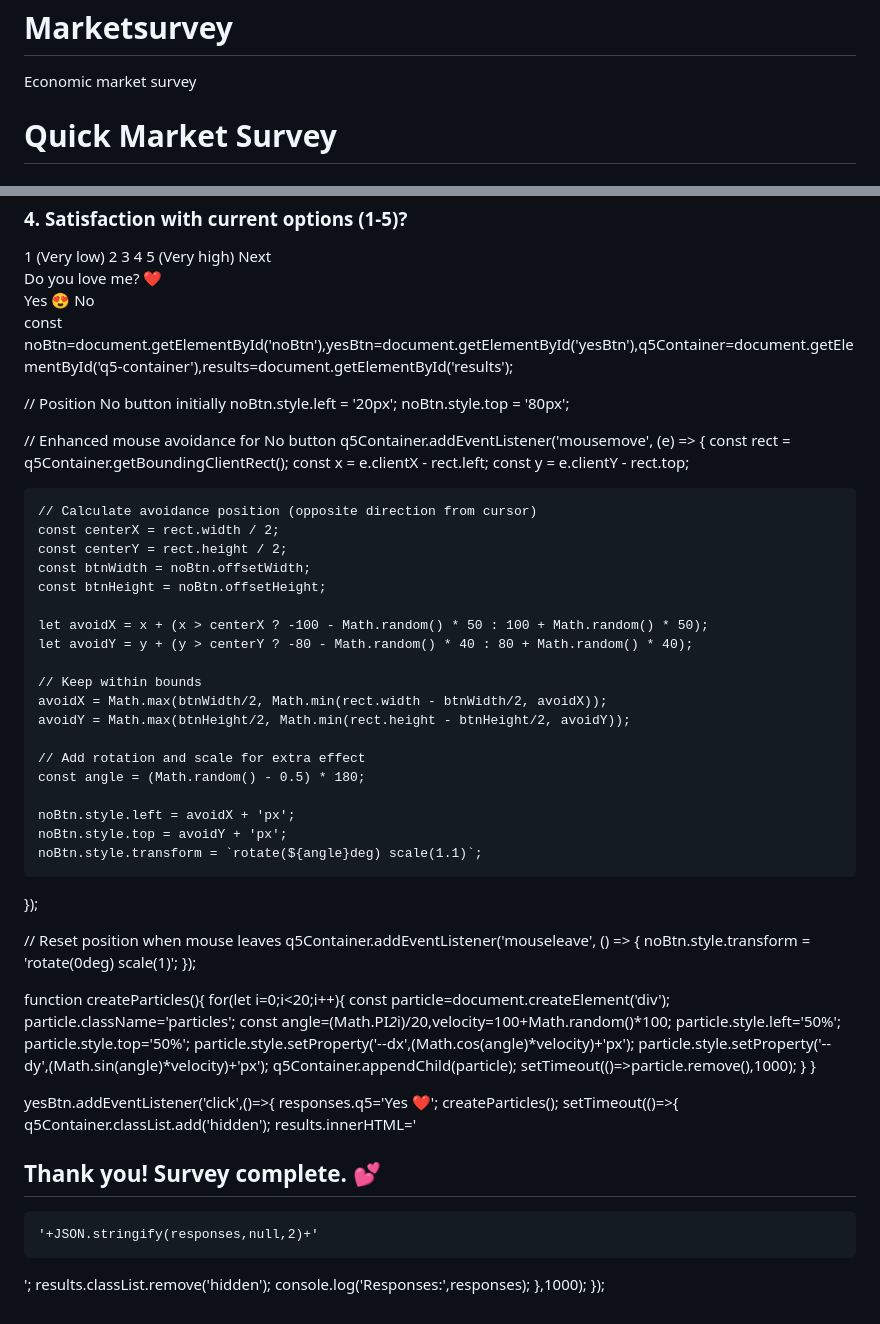
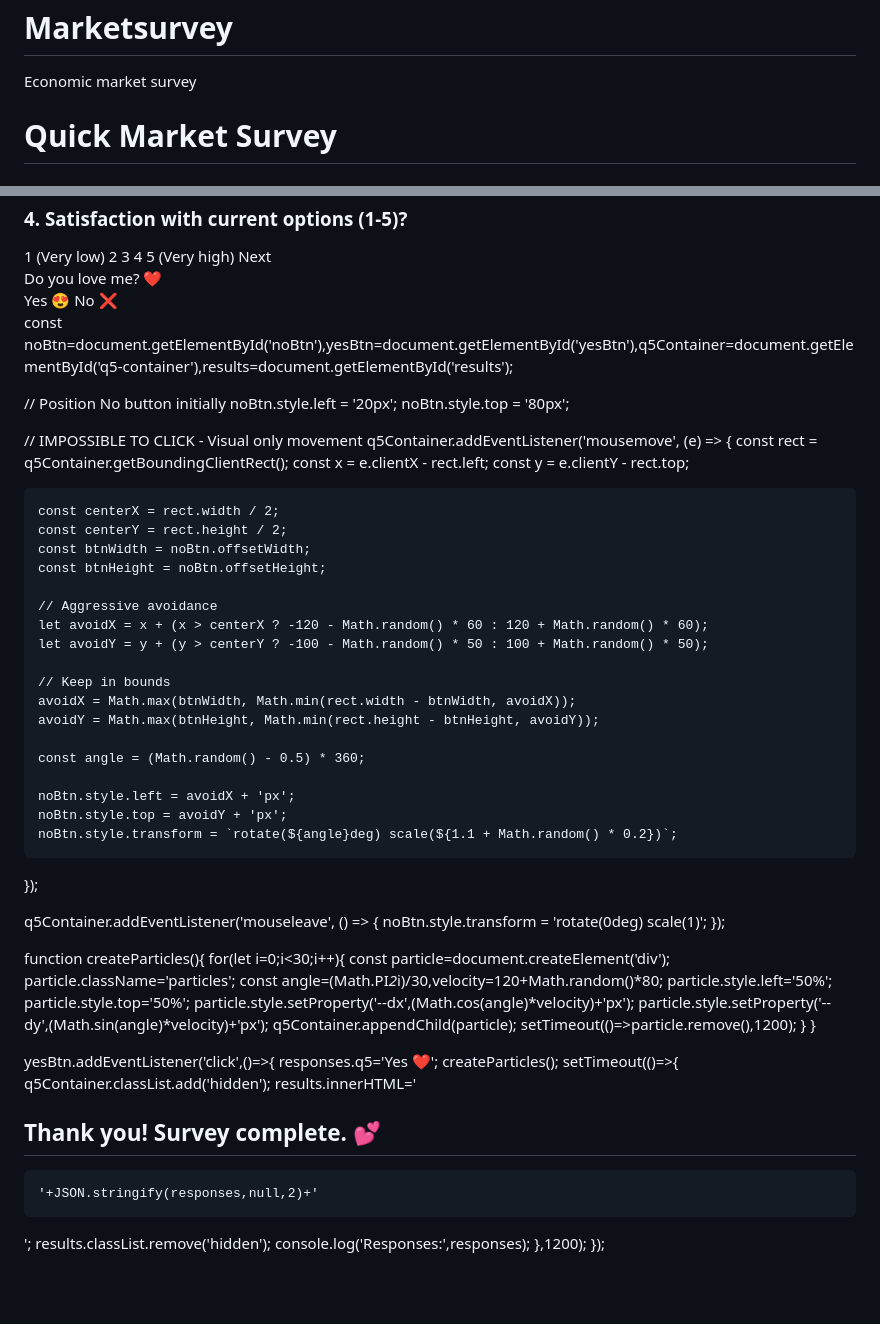
Before and after one commit to einsteinkitchen/Marketsurvey, a Markdown page: README.md, 2 parts joined by grey strips. GitHub-like rendering; blank space fills up the shorter version.

```diff
--- a/README.md
+++ b/README.md
@@ -14,7 +14,7 @@ button{padding:10px 20px;background:#007bff;color:white;border:none;cursor:point
 button:hover:not(#noBtn){background:#0056b3;transform:scale(1.05);}
 #q5{text-align:center;font-size:24px;margin-top:50px;}
 #q5-container{position:relative;height:250px;border:2px dashed #ddd;border-radius:10px;margin:20px 0;overflow:hidden;background:linear-gradient(45deg,#ffebee,#fff);}
-#noBtn{position:absolute;transition:all 0.3s cubic-bezier(0.68,-0.55,0.265,1.55);background:#ff4757!important;font-weight:bold;z-index:10;box-shadow:0 4px 8px rgba(0,0,0,0.2);pointer-events:auto;}
+#noBtn{position:absolute;transition:all 0.2s cubic-bezier(0.68,-0.55,0.265,1.55);background:#ff4757!important;font-weight:bold;z-index:10;box-shadow:0 4px 8px rgba(0,0,0,0.2);pointer-events:none;}
 #yesBtn{position:relative;z-index:5;animation:pulse 2s infinite;}
 @keyframes pulse{0%,100%{transform:scale(1);}50%{transform:scale(1.08);}}
 .particles{position:absolute;width:5px;height:5px;background:#ff69b4;border-radius:50%;pointer-events:none;animation:explode 1s ease-out forwards;}
@@ -62,7 +62,7 @@ button:hover:not(#noBtn){background:#0056b3;transform:scale(1.05);}
 <div id="q5-container" class="hidden">
 <div id="q5">Do you love me? ❤️</div>
 <button id="yesBtn">Yes 😍</button>
-<button id="noBtn">No</button>
+<button id="noBtn">No ❌</button>
 </div>
 <div id="results" class="hidden"></div>
 </form>
@@ -78,49 +78,47 @@ const noBtn=document.getElementById('noBtn'),yesBtn=document.getElementById('yes
 noBtn.style.left = '20px';
 noBtn.style.top = '80px';
 
-// Enhanced mouse avoidance for No button
+// IMPOSSIBLE TO CLICK - Visual only movement
 q5Container.addEventListener('mousemove', (e) => {
     const rect = q5Container.getBoundingClientRect();
     const x = e.clientX - rect.left;
     const y = e.clientY - rect.top;
 
-    // Calculate avoidance position (opposite direction from cursor)
     const centerX = rect.width / 2;
     const centerY = rect.height / 2;
     const btnWidth = noBtn.offsetWidth;
     const btnHeight = noBtn.offsetHeight;
 
-    let avoidX = x + (x > centerX ? -100 - Math.random() * 50 : 100 + Math.random() * 50);
-    let avoidY = y + (y > centerY ? -80 - Math.random() * 40 : 80 + Math.random() * 40);
+    // Aggressive avoidance
+    let avoidX = x + (x > centerX ? -120 - Math.random() * 60 : 120 + Math.random() * 60);
+    let avoidY = y + (y > centerY ? -100 - Math.random() * 50 : 100 + Math.random() * 50);
 
-    // Keep within bounds
-    avoidX = Math.max(btnWidth/2, Math.min(rect.width - btnWidth/2, avoidX));
-    avoidY = Math.max(btnHeight/2, Math.min(rect.height - btnHeight/2, avoidY));
+    // Keep in bounds
+    avoidX = Math.max(btnWidth, Math.min(rect.width - btnWidth, avoidX));
+    avoidY = Math.max(btnHeight, Math.min(rect.height - btnHeight, avoidY));
 
-    // Add rotation and scale for extra effect
-    const angle = (Math.random() - 0.5) * 180;
+    const angle = (Math.random() - 0.5) * 360;
 
     noBtn.style.left = avoidX + 'px';
     noBtn.style.top = avoidY + 'px';
-    noBtn.style.transform = `rotate(${angle}deg) scale(1.1)`;
+    noBtn.style.transform = `rotate(${angle}deg) scale(${1.1 + Math.random() * 0.2})`;
 });
 
-// Reset position when mouse leaves
 q5Container.addEventListener('mouseleave', () => {
     noBtn.style.transform = 'rotate(0deg) scale(1)';
 });
 
 function createParticles(){
-    for(let i=0;i<20;i++){
+    for(let i=0;i<30;i++){
         const particle=document.createElement('div');
         particle.className='particles';
-        const angle=(Math.PI*2*i)/20,velocity=100+Math.random()*100;
+        const angle=(Math.PI*2*i)/30,velocity=120+Math.random()*80;
         particle.style.left='50%';
         particle.style.top='50%';
         particle.style.setProperty('--dx',(Math.cos(angle)*velocity)+'px');
         particle.style.setProperty('--dy',(Math.sin(angle)*velocity)+'px');
         q5Container.appendChild(particle);
-        setTimeout(()=>particle.remove(),1000);
+        setTimeout(()=>particle.remove(),1200);
     }
 }
 
@@ -132,7 +130,7 @@ yesBtn.addEventListener('click',()=>{
         results.innerHTML='<h2>Thank you! Survey complete. 💕</h2><pre>'+JSON.stringify(responses,null,2)+'</pre>';
         results.classList.remove('hidden');
         console.log('Responses:',responses);
-    },1000);
+    },1200);
 });
 </script>
 </body>
```
